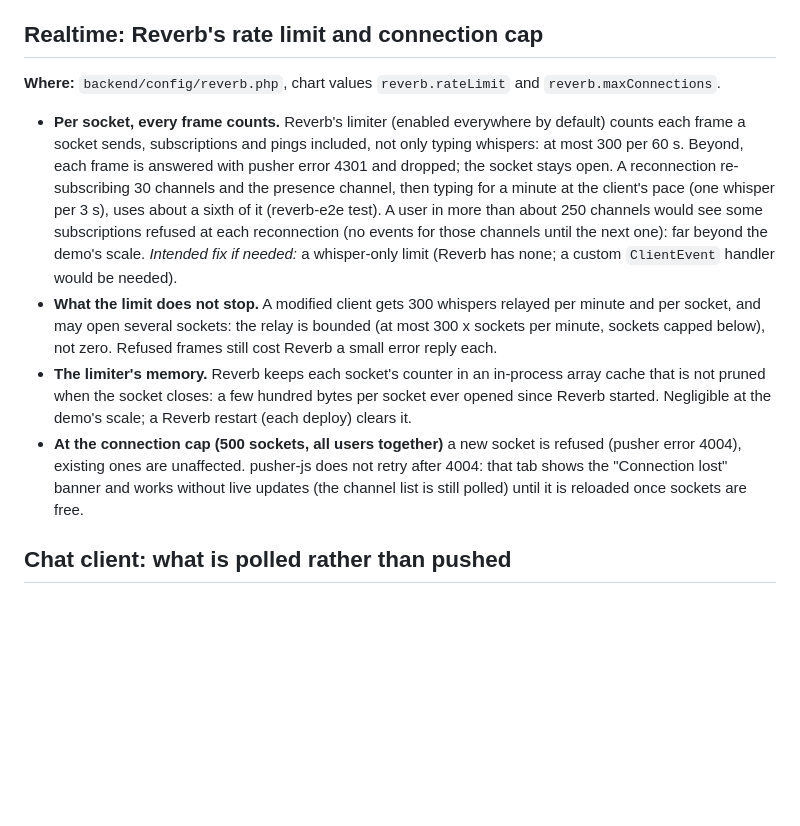
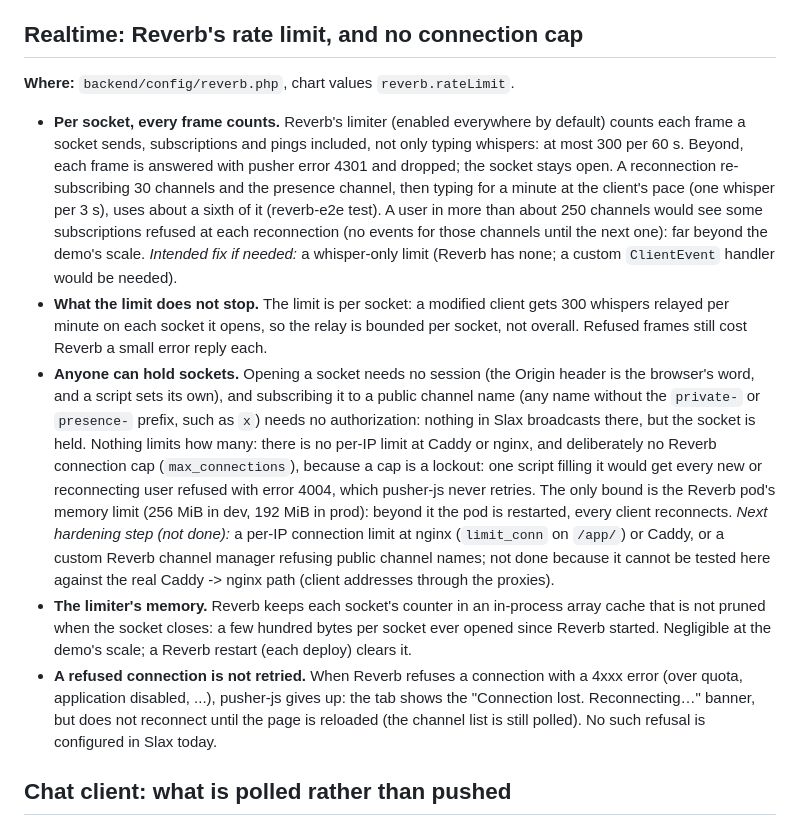
Before and after one commit to yechpa/slax, a Markdown page: docs/known-limitations.md, the part around the change. Drawn GitHub-style; blank space fills up the shorter version.

Commit message:
docs(known-limitations): no socket cap, anyone can hold sockets, refusals are not retried
Co-Authored-By: Claude Sonnet 5.5 <noreply@anthropic.com>

```diff
--- a/docs/known-limitations.md
+++ b/docs/known-limitations.md
@@ -44,9 +44,9 @@ receives the channel's events until it disconnects.
 - An alternative with the same shape is end-to-end encrypted channels (`private-encrypted-`) with a per-epoch
   shared secret.
 
-## Realtime: Reverb's rate limit and connection cap
+## Realtime: Reverb's rate limit, and no connection cap
 
-**Where:** `backend/config/reverb.php`, chart values `reverb.rateLimit` and `reverb.maxConnections`.
+**Where:** `backend/config/reverb.php`, chart values `reverb.rateLimit`.
 
 - **Per socket, every frame counts.** Reverb's limiter (enabled everywhere by default) counts each frame a socket
   sends, subscriptions and pings included, not only typing whispers: at most 300 per 60 s. Beyond, each frame is
@@ -55,15 +55,26 @@ receives the channel's events until it disconnects.
   sixth of it (reverb-e2e test). A user in more than about 250 channels would see some subscriptions refused at
   each reconnection (no events for those channels until the next one): far beyond the demo's scale. *Intended
   fix if needed:* a whisper-only limit (Reverb has none; a custom `ClientEvent` handler would be needed).
-- **What the limit does not stop.** A modified client gets 300 whispers relayed per minute and per socket, and may
-  open several sockets: the relay is bounded (at most 300 x sockets per minute, sockets capped below), not
-  zero. Refused frames still cost Reverb a small error reply each.
+- **What the limit does not stop.** The limit is per socket: a modified client gets 300 whispers relayed per
+  minute on each socket it opens, so the relay is bounded per socket, not overall. Refused frames still cost
+  Reverb a small error reply each.
+- **Anyone can hold sockets.** Opening a socket needs no session (the Origin header is the browser's word, and a
+  script sets its own), and subscribing it to a public channel name (any name without the `private-` or
+  `presence-` prefix, such as `x`) needs no authorization: nothing in Slax broadcasts there, but the socket is
+  held. Nothing limits how many: there is no per-IP limit at Caddy or nginx, and deliberately no Reverb
+  connection cap (`max_connections`), because a cap is a lockout: one script filling it would get every new or
+  reconnecting user refused with error 4004, which pusher-js never retries. The only bound is the Reverb pod's
+  memory limit (256 MiB in dev, 192 MiB in prod): beyond it the pod is restarted, every client reconnects.
+  *Next hardening step (not done):* a per-IP connection limit at nginx (`limit_conn` on `/app/`) or Caddy, or a
+  custom Reverb channel manager refusing public channel names; not done because it cannot be tested here against
+  the real Caddy -> nginx path (client addresses through the proxies).
 - **The limiter's memory.** Reverb keeps each socket's counter in an in-process array cache that is not pruned
   when the socket closes: a few hundred bytes per socket ever opened since Reverb started. Negligible at the
   demo's scale; a Reverb restart (each deploy) clears it.
-- **At the connection cap (500 sockets, all users together)** a new socket is refused (pusher error 4004),
-  existing ones are unaffected. pusher-js does not retry after 4004: that tab shows the "Connection lost" banner
-  and works without live updates (the channel list is still polled) until it is reloaded once sockets are free.
+- **A refused connection is not retried.** When Reverb refuses a connection with a 4xxx error (over quota,
+  application disabled, ...), pusher-js gives up: the tab shows the "Connection lost. Reconnecting…" banner, but
+  does not reconnect until the page is reloaded (the channel list is still polled). No such refusal is
+  configured in Slax today.
 
 ## Chat client: what is polled rather than pushed
 
```
